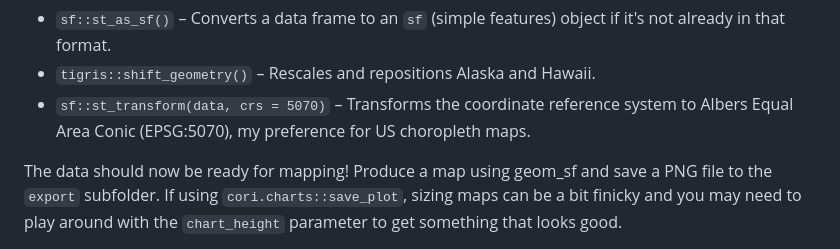
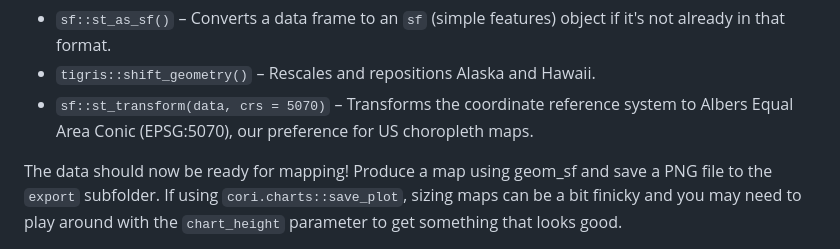
Before and after one commit to ruralinnovation/data-viz-assessment, a Markdown page: README.md, the part around the change. Rendered like a GitHub page.

```diff
--- a/README.md
+++ b/README.md
@@ -52,7 +52,7 @@ When preparing spatial data for mapping in R, the following functions are often
 
 - `sf::st_as_sf()` – Converts a data frame to an `sf` (simple features) object if it's not already in that format.
 - `tigris::shift_geometry()` – Rescales and repositions Alaska and Hawaii.
-- `sf::st_transform(data, crs = 5070)` – Transforms the coordinate reference system to Albers Equal Area Conic (EPSG:5070), my preference for US choropleth maps.
+- `sf::st_transform(data, crs = 5070)` – Transforms the coordinate reference system to Albers Equal Area Conic (EPSG:5070), our preference for US choropleth maps.
 
 
 The data should now be ready for mapping! Produce a map using geom_sf and save a PNG file to the `export` subfolder. If using `cori.charts::save_plot`, sizing maps can be a bit finicky and you may need to play around with the `chart_height` parameter to get something that looks good.
```
